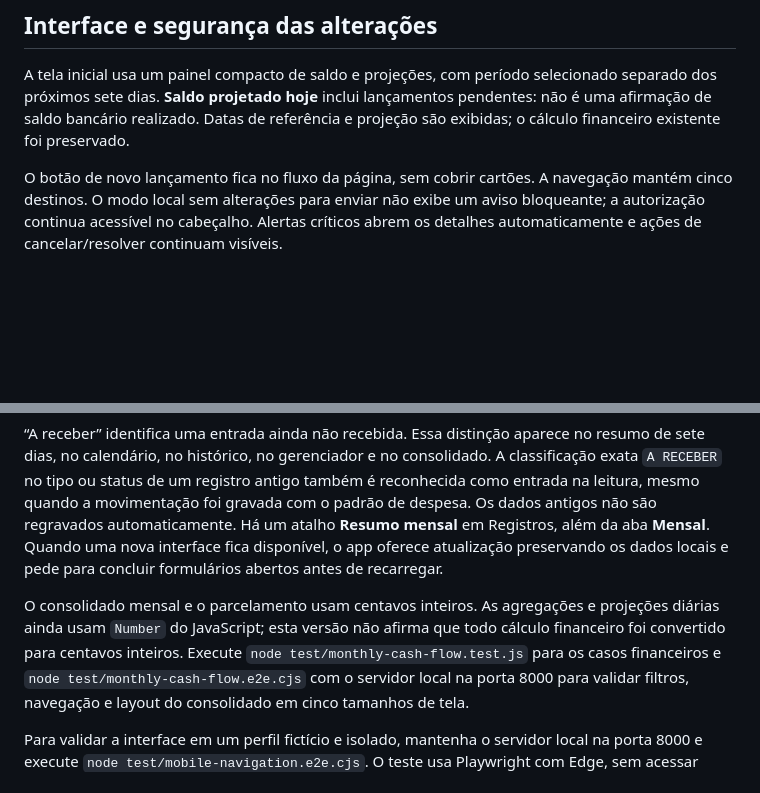
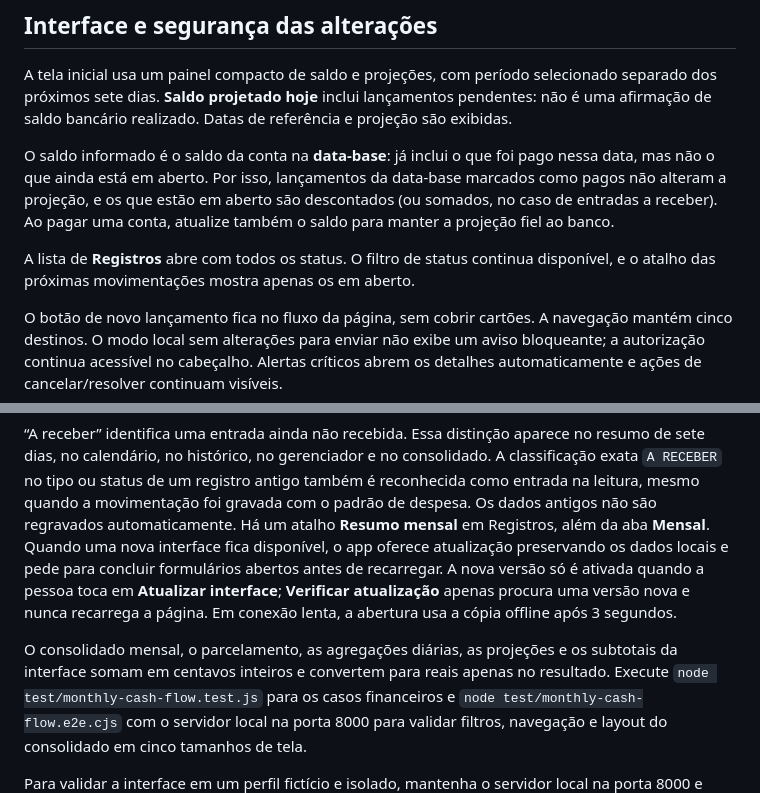
Before and after one commit to dsekito/Meus-Gastos, a Markdown page: README.md, 2 parts joined by grey strips. GitHub-like rendering; blank space fills up the shorter version.

Commit message:
docs: describe reference-date balance, records filter and updates
Co-Authored-By: Claude Opus 5.5 <noreply@anthropic.com>

```diff
--- a/README.md
+++ b/README.md
@@ -129,7 +129,16 @@ ser executada antes do corte da versão em produção.
 A tela inicial usa um painel compacto de saldo e projeções, com período selecionado
 separado dos próximos sete dias. **Saldo projetado hoje** inclui lançamentos pendentes:
 não é uma afirmação de saldo bancário realizado. Datas de referência e projeção são
-exibidas; o cálculo financeiro existente foi preservado.
+exibidas.
+
+O saldo informado é o saldo da conta na **data-base**: já inclui o que foi pago nessa
+data, mas não o que ainda está em aberto. Por isso, lançamentos da data-base marcados
+como pagos não alteram a projeção, e os que estão em aberto são descontados (ou somados,
+no caso de entradas a receber). Ao pagar uma conta, atualize também o saldo para manter
+a projeção fiel ao banco.
+
+A lista de **Registros** abre com todos os status. O filtro de status continua
+disponível, e o atalho das próximas movimentações mostra apenas os em aberto.
 
 O botão de novo lançamento fica no fluxo da página, sem cobrir cartões. A navegação
 mantém cinco destinos. O modo local sem alterações para enviar não exibe um aviso
@@ -174,11 +183,14 @@ A classificação exata `A RECEBER` no tipo ou status de um registro antigo tamb
 com o padrão de despesa. Os dados antigos não são regravados automaticamente.
 Há um atalho **Resumo mensal** em Registros, além da aba **Mensal**. Quando uma
 nova interface fica disponível, o app oferece atualização preservando os dados
-locais e pede para concluir formulários abertos antes de recarregar.
+locais e pede para concluir formulários abertos antes de recarregar. A nova versão
+só é ativada quando a pessoa toca em **Atualizar interface**; **Verificar
+atualização** apenas procura uma versão nova e nunca recarrega a página. Em conexão
+lenta, a abertura usa a cópia offline após 3 segundos.
 
-O consolidado mensal e o parcelamento usam centavos inteiros. As agregações e
-projeções diárias ainda usam `Number` do JavaScript; esta versão não afirma que
-todo cálculo financeiro foi convertido para centavos inteiros.
+O consolidado mensal, o parcelamento, as agregações diárias, as projeções e os
+subtotais da interface somam em centavos inteiros e convertem para reais apenas no
+resultado.
 Execute `node test/monthly-cash-flow.test.js` para os casos financeiros e
 `node test/monthly-cash-flow.e2e.cjs` com o servidor local na porta 8000 para
 validar filtros, navegação e layout do consolidado em cinco tamanhos de tela.
```
